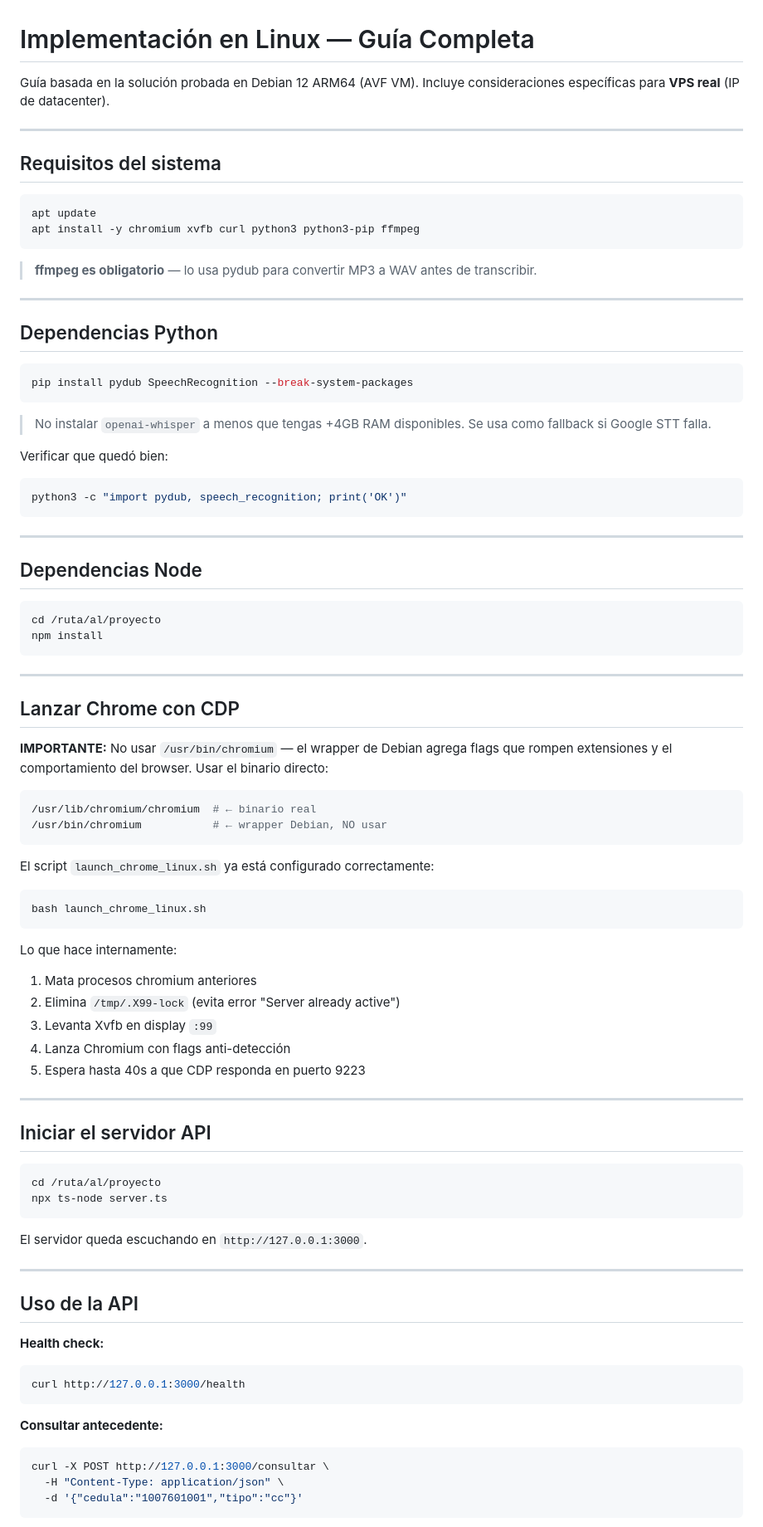
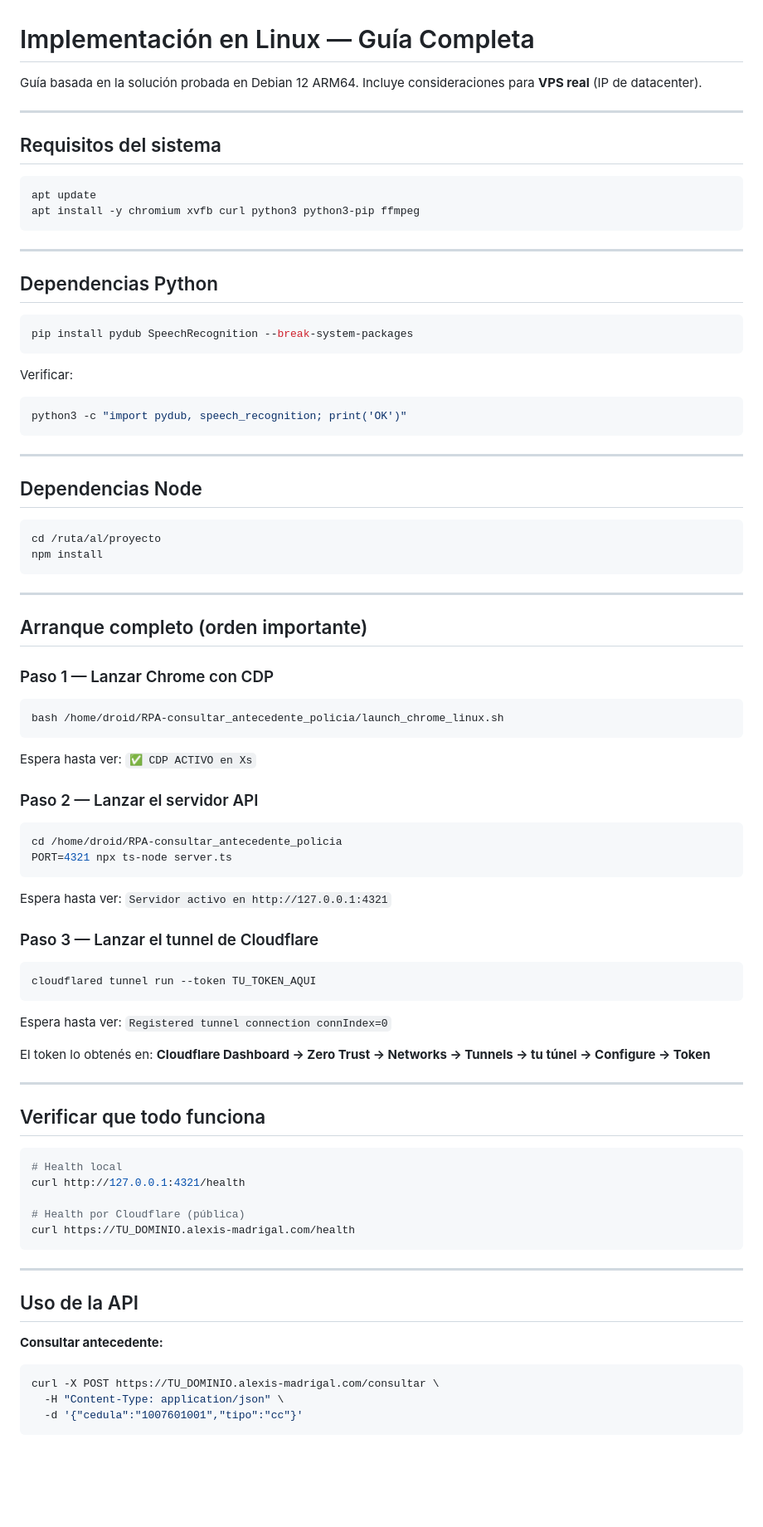
Before and after one commit to alexis14kl/RPA-consultar_antecedente_policia, a Markdown page: IMPLEMENTACION_LINUX.md, the part around one of its changes. Shown at 83% size. Rendered like a GitHub page; blank space fills up the shorter version.

````diff
--- a/IMPLEMENTACION_LINUX.md
+++ b/IMPLEMENTACION_LINUX.md
@@ -1,7 +1,7 @@
 # Implementación en Linux — Guía Completa
 
-Guía basada en la solución probada en Debian 12 ARM64 (AVF VM).
-Incluye consideraciones específicas para **VPS real** (IP de datacenter).
+Guía basada en la solución probada en Debian 12 ARM64.
+Incluye consideraciones para **VPS real** (IP de datacenter).
 
 ---
 
@@ -12,8 +12,6 @@ apt update
 apt install -y chromium xvfb curl python3 python3-pip ffmpeg
 ```
 
-> **ffmpeg es obligatorio** — lo usa pydub para convertir MP3 a WAV antes de transcribir.
-
 ---
 
 ## Dependencias Python
@@ -22,10 +20,7 @@ apt install -y chromium xvfb curl python3 python3-pip ffmpeg
 pip install pydub SpeechRecognition --break-system-packages
 ```
 
-> No instalar `openai-whisper` a menos que tengas +4GB RAM disponibles.
-> Se usa como fallback si Google STT falla.
-
-Verificar que quedó bien:
+Verificar:
 ```bash
 python3 -c "import pydub, speech_recognition; print('OK')"
 ```
@@ -41,51 +36,54 @@ npm install
 
 ---
 
-## Lanzar Chrome con CDP
+## Arranque completo (orden importante)
 
-**IMPORTANTE:** No usar `/usr/bin/chromium` — el wrapper de Debian agrega flags que rompen extensiones y el comportamiento del browser. Usar el binario directo:
+### Paso 1 — Lanzar Chrome con CDP
 
 ```bash
-/usr/lib/chromium/chromium  # ← binario real
-/usr/bin/chromium           # ← wrapper Debian, NO usar
+bash /home/droid/RPA-consultar_antecedente_policia/launch_chrome_linux.sh
 ```
 
-El script `launch_chrome_linux.sh` ya está configurado correctamente:
+Espera hasta ver: `✅ CDP ACTIVO en Xs`
+
+### Paso 2 — Lanzar el servidor API
 
 ```bash
-bash launch_chrome_linux.sh
+cd /home/droid/RPA-consultar_antecedente_policia
+PORT=4321 npx ts-node server.ts
 ```
 
-Lo que hace internamente:
-1. Mata procesos chromium anteriores
-2. Elimina `/tmp/.X99-lock` (evita error "Server already active")
-3. Levanta Xvfb en display `:99`
-4. Lanza Chromium con flags anti-detección
-5. Espera hasta 40s a que CDP responda en puerto 9223
+Espera hasta ver: `Servidor activo en http://127.0.0.1:4321`
+
+### Paso 3 — Lanzar el tunnel de Cloudflare
+
+```bash
+cloudflared tunnel run --token TU_TOKEN_AQUI
+```
+
+Espera hasta ver: `Registered tunnel connection connIndex=0`
+
+El token lo obtenés en: **Cloudflare Dashboard → Zero Trust → Networks → Tunnels → tu túnel → Configure → Token**
 
 ---
 
-## Iniciar el servidor API
+## Verificar que todo funciona
 
 ```bash
-cd /ruta/al/proyecto
-npx ts-node server.ts
+# Health local
+curl http://127.0.0.1:4321/health
+
+# Health por Cloudflare (pública)
+curl https://TU_DOMINIO.alexis-madrigal.com/health
 ```
-
-El servidor queda escuchando en `http://127.0.0.1:3000`.
 
 ---
 
 ## Uso de la API
 
-**Health check:**
-```bash
-curl http://127.0.0.1:3000/health
-```
-
 **Consultar antecedente:**
 ```bash
-curl -X POST http://127.0.0.1:3000/consultar \
+curl -X POST https://TU_DOMINIO.alexis-madrigal.com/consultar \
   -H "Content-Type: application/json" \
   -d '{"cedula":"1007601001","tipo":"cc"}'
 ```
````
Also changed, not shown: other parts of IMPLEMENTACION_LINUX.md (+45 -36 lines).
